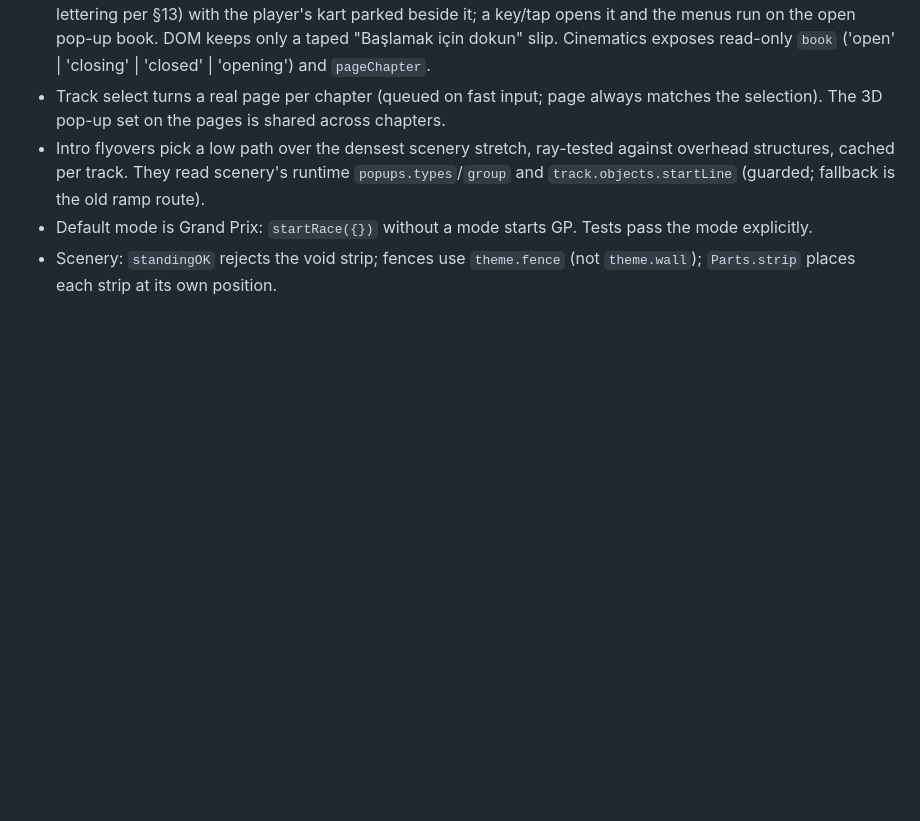
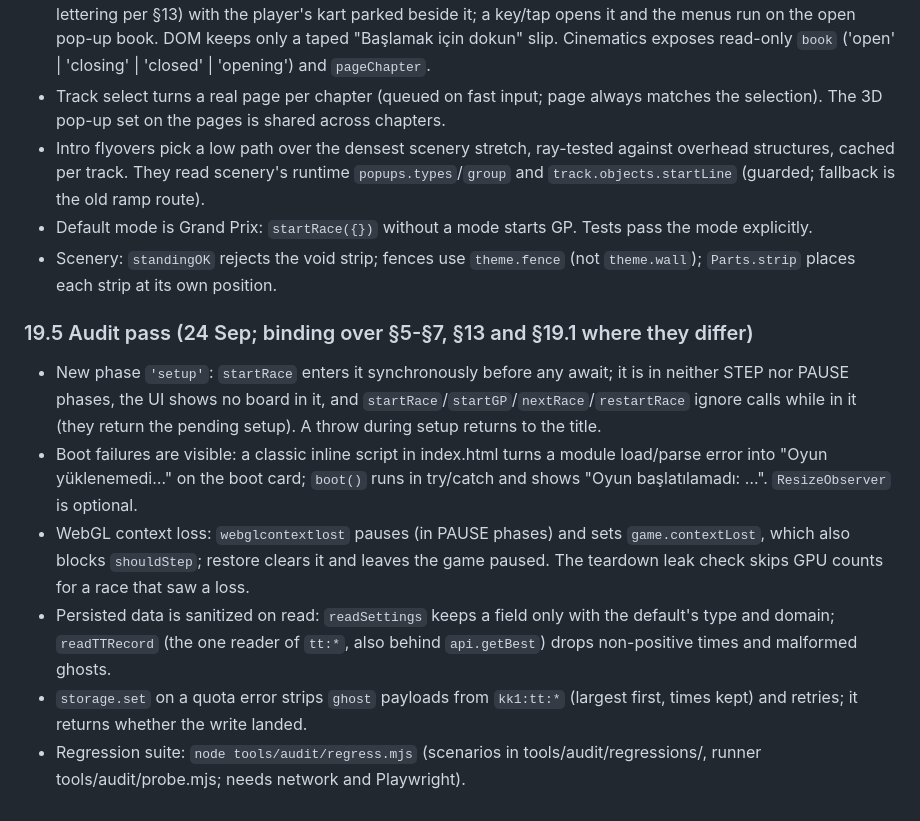
Before and after one commit to BurakErdemci/kagit-kart, a Markdown page: ARCHITECTURE.md, the part around the change. GitHub-like rendering; blank space fills up the shorter version.

Commit message:
Contract: 19.5 audit pass amendments

```diff
--- a/ARCHITECTURE.md
+++ b/ARCHITECTURE.md
@@ -821,3 +821,11 @@ answers to it:
 - Intro flyovers pick a low path over the densest scenery stretch, ray-tested against overhead structures, cached per track. They read scenery's runtime `popups.types`/`group` and `track.objects.startLine` (guarded; fallback is the old ramp route).
 - Default mode is Grand Prix: `startRace({})` without a mode starts GP. Tests pass the mode explicitly.
 - Scenery: `standingOK` rejects the void strip; fences use `theme.fence` (not `theme.wall`); `Parts.strip` places each strip at its own position.
+
+### 19.5 Audit pass (24 Sep; binding over §5-§7, §13 and §19.1 where they differ)
+- New phase `'setup'`: `startRace` enters it synchronously before any await; it is in neither STEP nor PAUSE phases, the UI shows no board in it, and `startRace`/`startGP`/`nextRace`/`restartRace` ignore calls while in it (they return the pending setup). A throw during setup returns to the title.
+- Boot failures are visible: a classic inline script in index.html turns a module load/parse error into "Oyun yüklenemedi…" on the boot card; `boot()` runs in try/catch and shows "Oyun başlatılamadı: …". `ResizeObserver` is optional.
+- WebGL context loss: `webglcontextlost` pauses (in PAUSE phases) and sets `game.contextLost`, which also blocks `shouldStep`; restore clears it and leaves the game paused. The teardown leak check skips GPU counts for a race that saw a loss.
+- Persisted data is sanitized on read: `readSettings` keeps a field only with the default's type and domain; `readTTRecord` (the one reader of `tt:*`, also behind `api.getBest`) drops non-positive times and malformed ghosts.
+- `storage.set` on a quota error strips `ghost` payloads from `kk1:tt:*` (largest first, times kept) and retries; it returns whether the write landed.
+- Regression suite: `node tools/audit/regress.mjs` (scenarios in tools/audit/regressions/, runner tools/audit/probe.mjs; needs network and Playwright).
```
